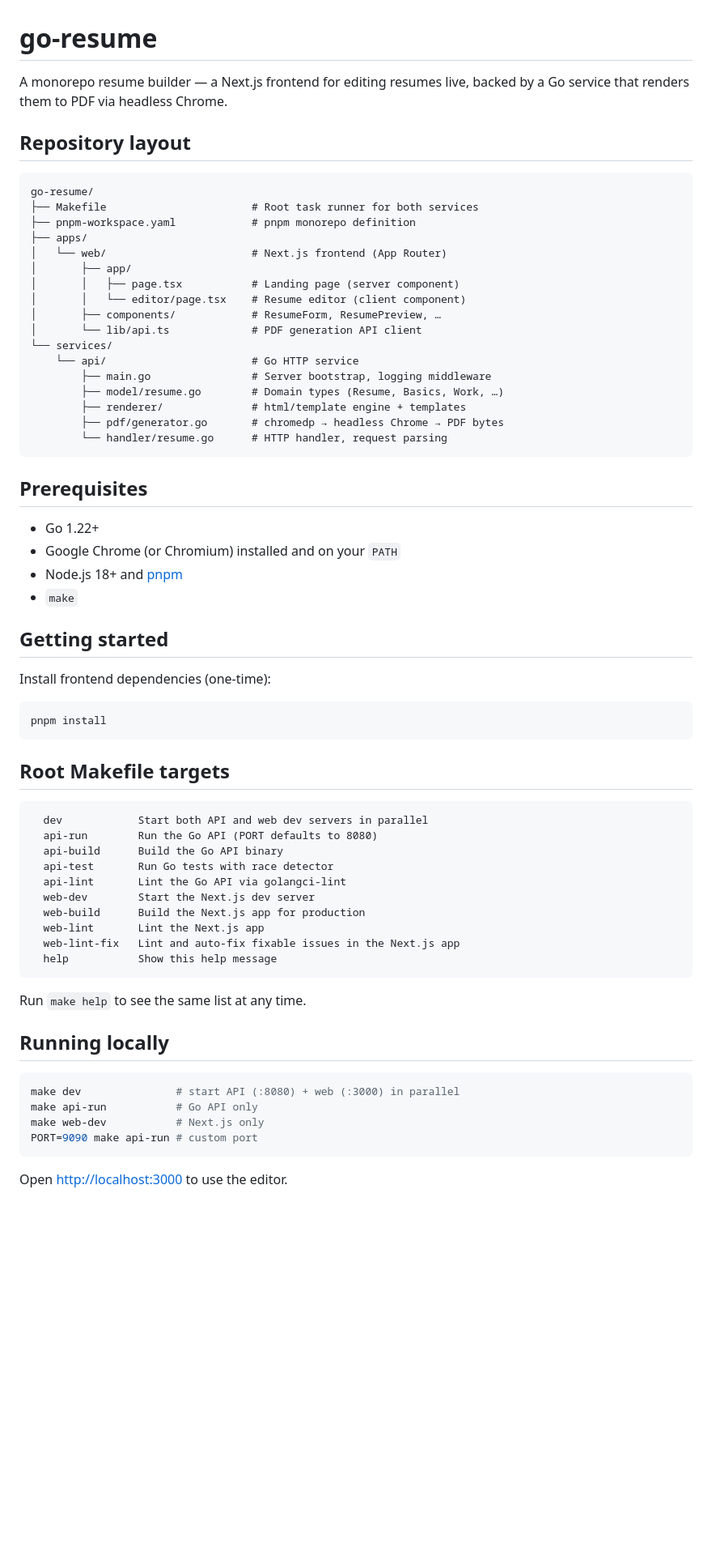
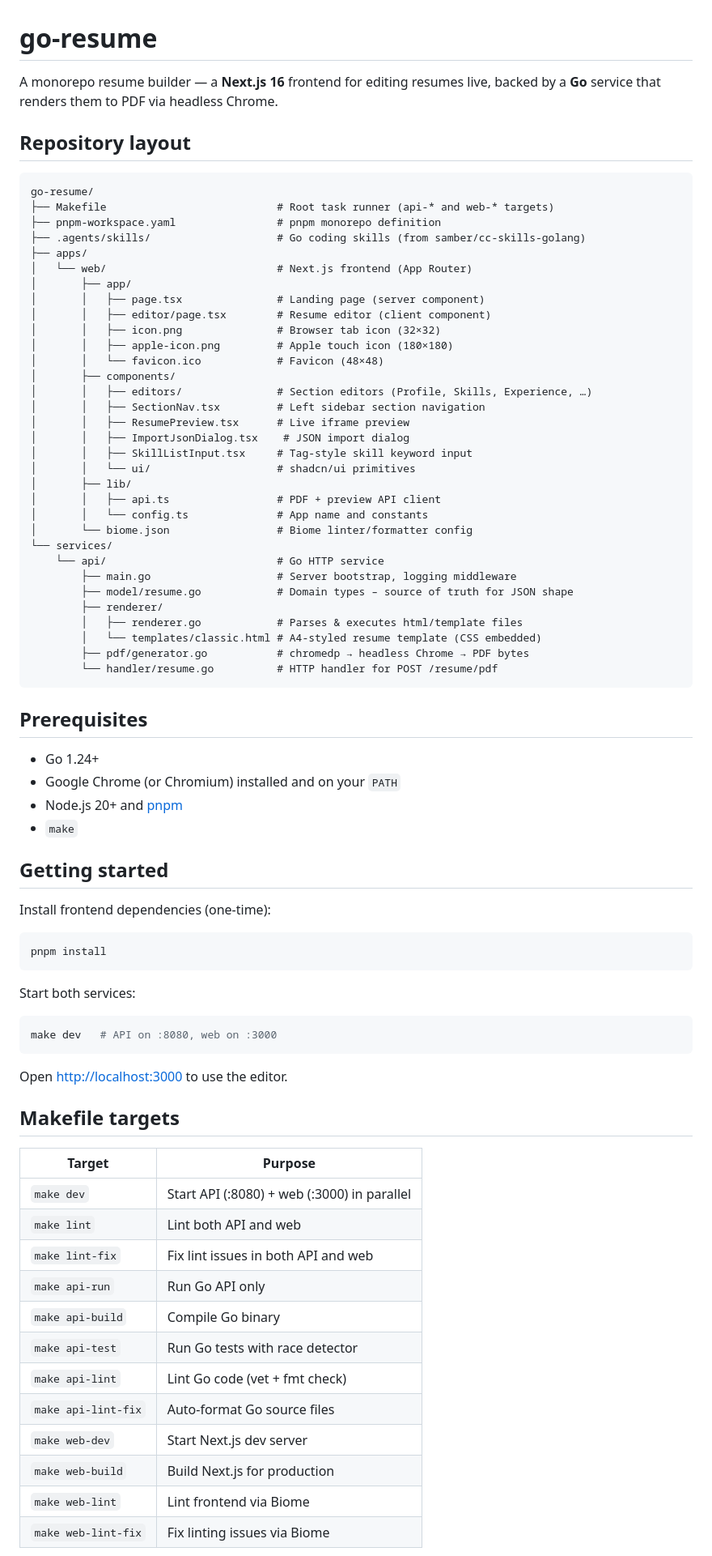
Before and after one commit to rayspock/go-resume, a Markdown page: README.md, the part around one of its changes. Shown at 81% size. GitHub-like rendering; blank space fills up the shorter version.

Commit message:
docs: update README and copilot instructions to match current state

````diff
--- a/README.md
+++ b/README.md
@@ -1,35 +1,50 @@
 # go-resume
 
-A monorepo resume builder — a Next.js frontend for editing resumes live, backed by a Go service that renders them to PDF via headless Chrome.
+A monorepo resume builder — a **Next.js 16** frontend for editing resumes live, backed by a **Go** service that renders them to PDF via headless Chrome.
 
 ## Repository layout
 
 ```
 go-resume/
-├── Makefile                       # Root task runner for both services
-├── pnpm-workspace.yaml            # pnpm monorepo definition
+├── Makefile                           # Root task runner (api-* and web-* targets)
+├── pnpm-workspace.yaml                # pnpm monorepo definition
+├── .agents/skills/                    # Go coding skills (from samber/cc-skills-golang)
 ├── apps/
-│   └── web/                       # Next.js frontend (App Router)
+│   └── web/                           # Next.js frontend (App Router)
 │       ├── app/
-│       │   ├── page.tsx           # Landing page (server component)
-│       │   └── editor/page.tsx    # Resume editor (client component)
-│       ├── components/            # ResumeForm, ResumePreview, …
-│       └── lib/api.ts             # PDF generation API client
+│       │   ├── page.tsx               # Landing page (server component)
+│       │   ├── editor/page.tsx        # Resume editor (client component)
+│       │   ├── icon.png               # Browser tab icon (32×32)
+│       │   ├── apple-icon.png         # Apple touch icon (180×180)
+│       │   └── favicon.ico            # Favicon (48×48)
+│       ├── components/
+│       │   ├── editors/               # Section editors (Profile, Skills, Experience, …)
+│       │   ├── SectionNav.tsx         # Left sidebar section navigation
+│       │   ├── ResumePreview.tsx      # Live iframe preview
+│       │   ├── ImportJsonDialog.tsx    # JSON import dialog
+│       │   ├── SkillListInput.tsx     # Tag-style skill keyword input
+│       │   └── ui/                    # shadcn/ui primitives
+│       ├── lib/
+│       │   ├── api.ts                 # PDF + preview API client
+│       │   └── config.ts              # App name and constants
+│       └── biome.json                 # Biome linter/formatter config
 └── services/
-    └── api/                       # Go HTTP service
-        ├── main.go                # Server bootstrap, logging middleware
-        ├── model/resume.go        # Domain types (Resume, Basics, Work, …)
-        ├── renderer/              # html/template engine + templates
-        ├── pdf/generator.go       # chromedp → headless Chrome → PDF bytes
-        └── handler/resume.go      # HTTP handler, request parsing
+    └── api/                           # Go HTTP service
+        ├── main.go                    # Server bootstrap, logging middleware
+        ├── model/resume.go            # Domain types – source of truth for JSON shape
+        ├── renderer/
+        │   ├── renderer.go            # Parses & executes html/template files
+        │   └── templates/classic.html # A4-styled resume template (CSS embedded)
+        ├── pdf/generator.go           # chromedp → headless Chrome → PDF bytes
+        └── handler/resume.go          # HTTP handler for POST /resume/pdf
 ```
 
 ## Prerequisites
 
-* Go 1.22+
-* Google Chrome (or Chromium) installed and on your `PATH`
-* Node.js 18+ and [pnpm](https://pnpm.io)
-* `make`
+- Go 1.24+
+- Google Chrome (or Chromium) installed and on your `PATH`
+- Node.js 20+ and [pnpm](https://pnpm.io)
+- `make`
 
 ## Getting started
 
@@ -39,30 +54,28 @@ Install frontend dependencies (one-time):
 pnpm install
 ```
 
-## Root Makefile targets
-
-```
-  dev            Start both API and web dev servers in parallel
-  api-run        Run the Go API (PORT defaults to 8080)
-  api-build      Build the Go API binary
-  api-test       Run Go tests with race detector
-  api-lint       Lint the Go API via golangci-lint
-  web-dev        Start the Next.js dev server
-  web-build      Build the Next.js app for production
-  web-lint       Lint the Next.js app
-  web-lint-fix   Lint and auto-fix fixable issues in the Next.js app
-  help           Show this help message
-```
-
-Run `make help` to see the same list at any time.
-
-## Running locally
+Start both services:
 
 ```bash
-make dev               # start API (:8080) + web (:3000) in parallel
-make api-run           # Go API only
-make web-dev           # Next.js only
-PORT=9090 make api-run # custom port
+make dev   # API on :8080, web on :3000
 ```
 
 Open [http://localhost:3000](http://localhost:3000) to use the editor.
+
+## Makefile targets
+
+| Target | Purpose |
+|---|---|
+| `make dev` | Start API (:8080) + web (:3000) in parallel |
+| `make lint` | Lint both API and web |
+| `make lint-fix` | Fix lint issues in both API and web |
+| `make api-run` | Run Go API only |
+| `make api-build` | Compile Go binary |
+| `make api-test` | Run Go tests with race detector |
+| `make api-lint` | Lint Go code (vet + fmt check) |
+| `make api-lint-fix` | Auto-format Go source files |
+| `make web-dev` | Start Next.js dev server |
+| `make web-build` | Build Next.js for production |
+| `make web-lint` | Lint frontend via Biome |
+| `make web-lint-fix` | Fix linting issues via Biome |
+
````
Also changed, not shown: other parts of README.md (+20 -7 lines), .github/copilot-instructions.md (+50 -14 lines).
